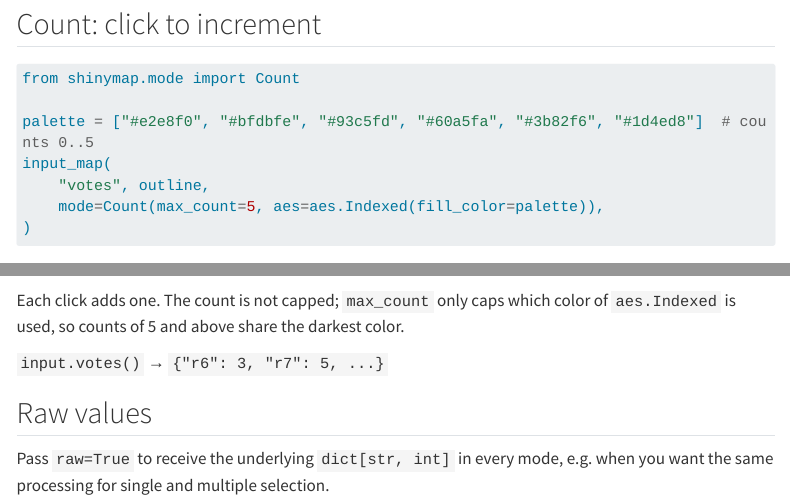
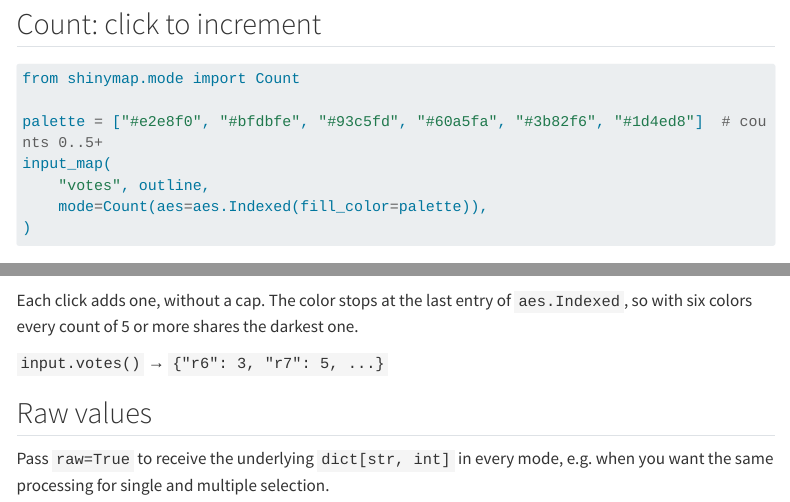
Before and after one commit to kenjisato/shinymap, a Quarto document (docs/vignettes/modes.qmd): the page in a window 1100 px wide, from 1120 px down, and a second part further down, joined at a grey line. Rendered offline with R 4.5, knitr and Pandoc in place of Quarto, with nearby package versions; menus at the side of the page are left out; long lines of code are wrapped.

Commit message:
docs: draw Cycle/Count figures with real modes; add annotation layer figure
Uses Wash.build(mode=...) from #50 instead of approximating indexed
colours with aes.ByGroup. Count text now matches the behaviour: colours
stop at the last palette entry (max_count has no effect, see #44).

Co-Authored-By: Claude Opus 5.5 <noreply@anthropic.com>

````diff
--- a/docs/vignettes/modes.qmd
+++ b/docs/vignettes/modes.qmd
@@ -73,10 +73,10 @@ one color per state, which suits ratings, traffic lights or "not started / doing
 ```python
 from shinymap.mode import Count
 
-palette = ["#e2e8f0", "#bfdbfe", "#93c5fd", "#60a5fa", "#3b82f6", "#1d4ed8"]  # counts 0..5
+palette = ["#e2e8f0", "#bfdbfe", "#93c5fd", "#60a5fa", "#3b82f6", "#1d4ed8"]  # counts 0..5+
 input_map(
     "votes", outline,
-    mode=Count(max_count=5, aes=aes.Indexed(fill_color=palette)),
+    mode=Count(aes=aes.Indexed(fill_color=palette)),
 )
 ```
 
@@ -84,8 +84,8 @@ input_map(
 ![](../images/generated/mode-count.svg){fig-alt="Hexagon grid shaded darker where counts are higher" width="100%"}
 
 ::: {}
-Each click adds one. The count is not capped; `max_count` only caps which color of
-`aes.Indexed` is used, so counts of 5 and above share the darkest color.
+Each click adds one, without a cap. The color stops at the last entry of
+`aes.Indexed`, so with six colors every count of 5 or more shares the darkest one.
 
 `input.votes()` → `{"r6": 3, "r7": 5, ...}`
 :::
````
Also changed, not shown: docs/vignettes/layers.qmd (+4 -2 lines), docs/_figures.py.
